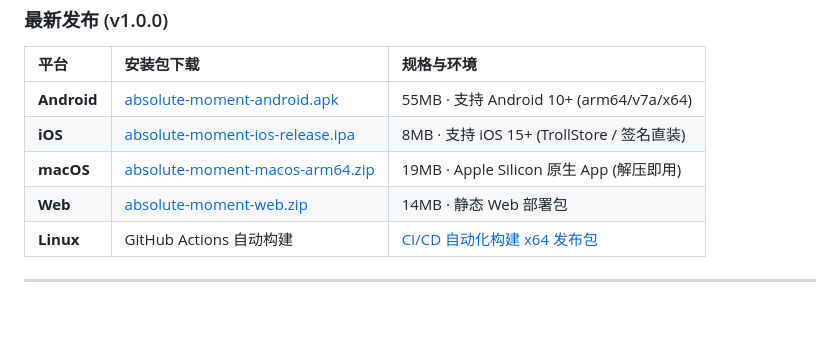
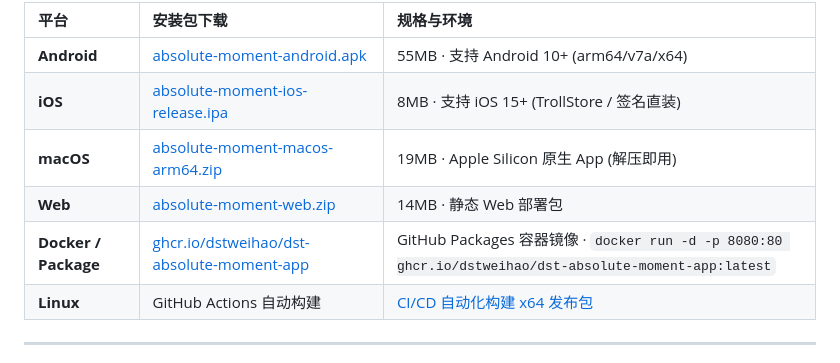
Before and after one commit to dstweihao/dst-absolute-moment-app, a Markdown page: README.md, the part around the change. GitHub-like rendering; blank space fills up the shorter version.

Commit message:
docs: add Docker GitHub Package row to release table

```diff
--- a/README.md
+++ b/README.md
@@ -23,6 +23,7 @@
 | **iOS** | [absolute-moment-ios-release.ipa](https://github.com/dstweihao/dst-absolute-moment-app/releases/download/v1.0.0/absolute-moment-ios-release.ipa) | 8MB · 支持 iOS 15+ (TrollStore / 签名直装) |
 | **macOS** | [absolute-moment-macos-arm64.zip](https://github.com/dstweihao/dst-absolute-moment-app/releases/download/v1.0.0/absolute-moment-macos-arm64.zip) | 19MB · Apple Silicon 原生 App (解压即用) |
 | **Web** | [absolute-moment-web.zip](https://github.com/dstweihao/dst-absolute-moment-app/releases/download/v1.0.0/absolute-moment-web.zip) | 14MB · 静态 Web 部署包 |
+| **Docker / Package** | [ghcr.io/dstweihao/dst-absolute-moment-app](https://github.com/dstweihao/dst-absolute-moment-app/packages) | GitHub Packages 容器镜像 · `docker run -d -p 8080:80 ghcr.io/dstweihao/dst-absolute-moment-app:latest` |
 | **Linux** | GitHub Actions 自动构建 | [CI/CD 自动化构建 x64 发布包](https://github.com/dstweihao/dst-absolute-moment-app/actions) |
 
 ---
```
